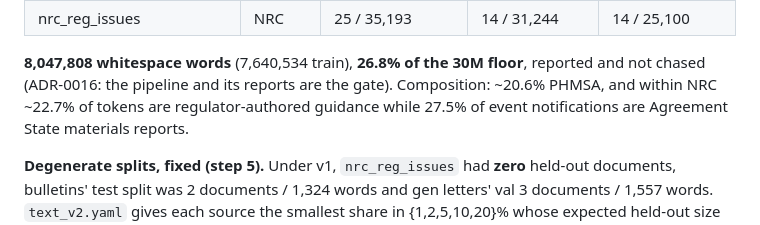
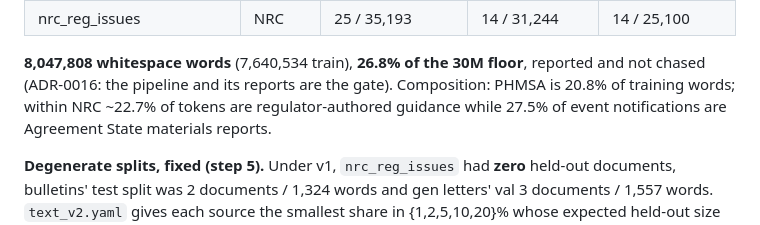
Before and after one commit to Sarvarbek-Erniyazov/FaultLine, a Markdown page: reports/data/m2_gate6_20260916.md, the part around the change. Rendered like a GitHub page.

```diff
--- a/reports/data/m2_gate6_20260916.md
+++ b/reports/data/m2_gate6_20260916.md
@@ -78,7 +78,7 @@ over 100,000) → 32,800 after dedup (5,816 exact, 4,521 superseded event revisi
 
 **8,047,808 whitespace words** (7,640,534 train), **26.8% of the 30M floor**, reported
 and not chased (ADR-0016: the pipeline and its reports are the gate). Composition:
-~20.6% PHMSA, and within NRC ~22.7% of tokens are regulator-authored guidance while
+PHMSA is 20.8% of training words; within NRC ~22.7% of tokens are regulator-authored guidance while
 27.5% of event notifications are Agreement State materials reports.
 
 **Degenerate splits, fixed (step 5).** Under v1, `nrc_reg_issues` had **zero** held-out
```
Also changed, not shown: README.md (+12 -8 lines).
